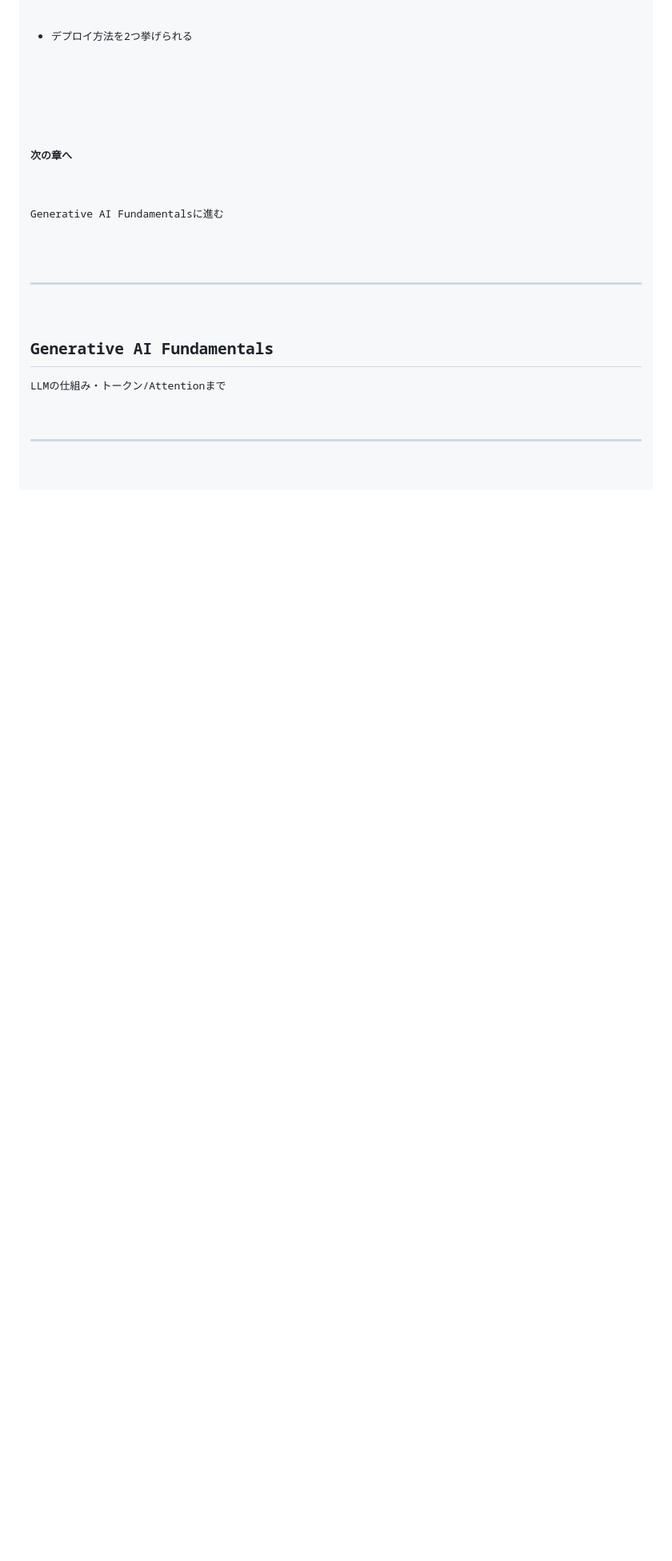
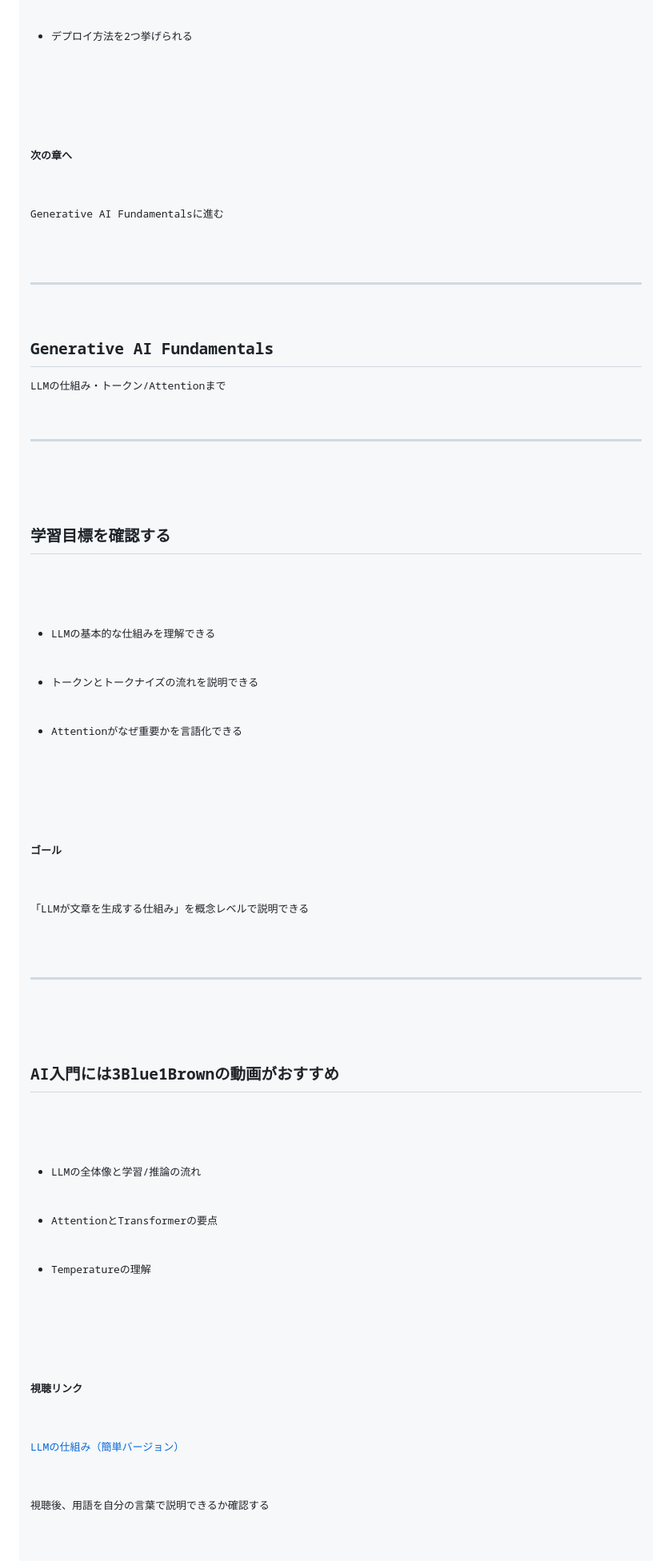
Before and after one commit to kam6y/Introduction-to-Informatics, a Markdown page: slides/sections.md, the part around one of its changes. Shown at 80% size. GitHub-like rendering; blank space fills up the shorter version.

```diff
--- a/slides/sections.md
+++ b/slides/sections.md
@@ -2240,3 +2240,34 @@ st.write(st.session_state.count)</code></pre>
 
 ---
 
+<!-- .slide: class="layout-2col" -->
+<div>
+  <h2>学習目標を確認する</h2>
+  <ul>
+    <li>LLMの基本的な仕組みを理解できる</li>
+    <li>トークンとトークナイズの流れを説明できる</li>
+    <li>Attentionがなぜ重要かを言語化できる</li>
+  </ul>
+</div>
+<div class="callout">
+  <p><strong>ゴール</strong></p>
+  <p class="subtle">「LLMが文章を生成する仕組み」を概念レベルで説明できる</p>
+</div>
+
+---
+
+<!-- .slide: class="layout-2col" -->
+<div>
+  <h2>AI入門には3Blue1Brownの動画がおすすめ</h2>
+  <ul>
+    <li>LLMの全体像と学習/推論の流れ</li>
+    <li>AttentionとTransformerの要点</li>
+    <li>Temperatureの理解</li>
+  </ul>
+</div>
+<div class="callout">
+  <p><strong>視聴リンク</strong></p>
+  <p class="subtle"><a href="https://www.youtube.com/watch?v=y7NQiNER6r4">LLMの仕組み（簡単バージョン）</a></p>
+  <p class="subtle">視聴後、用語を自分の言葉で説明できるか確認する</p>
+</div>
+
```
Also changed, not shown: other parts of slides/sections.md (+21 -3 lines).
